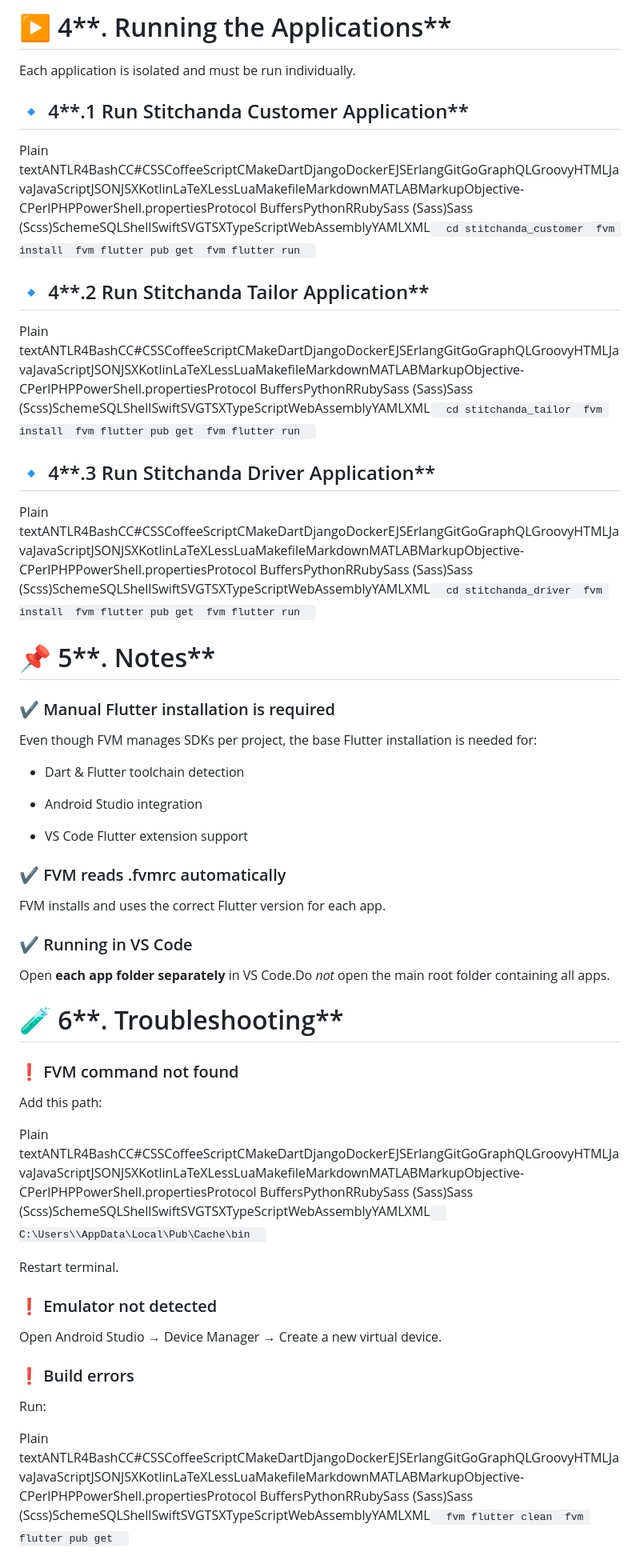
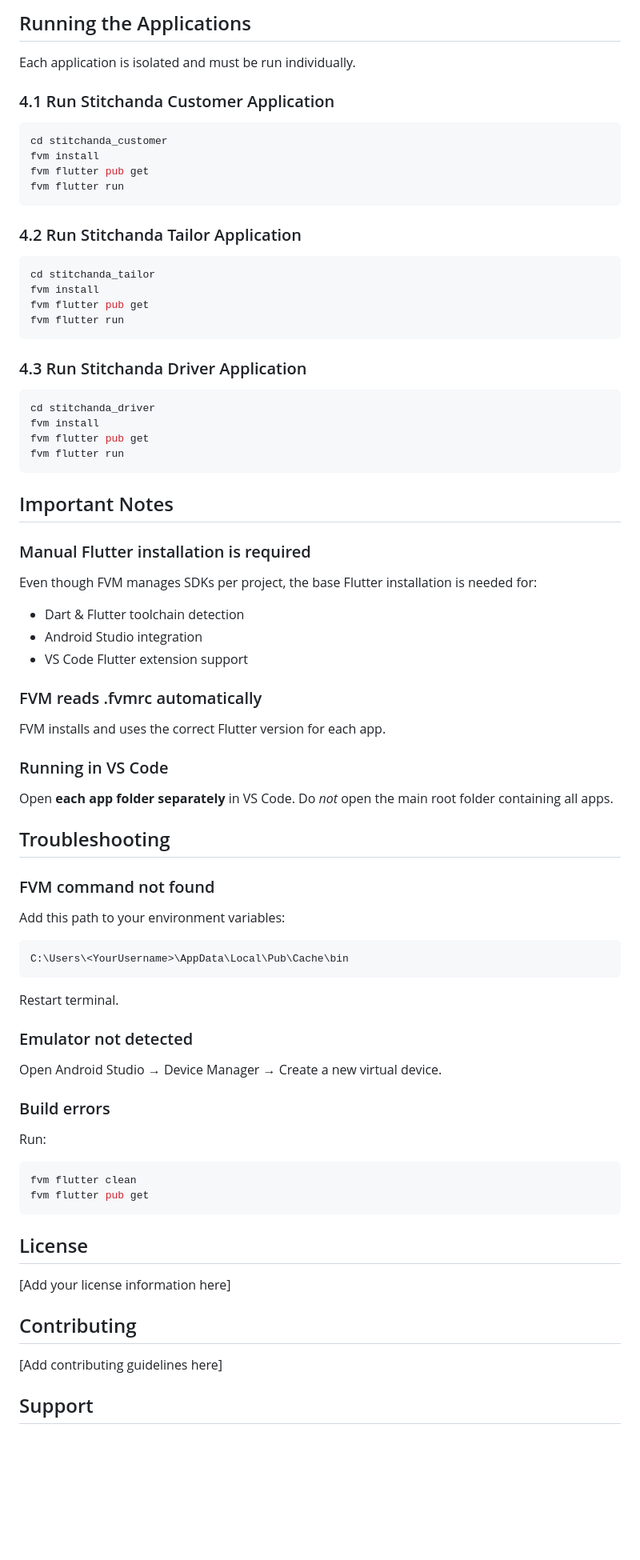
Before and after one commit to Talhahussain22/Stitchanda, a Markdown page: README.md, the part around the change printed below. Shown: that part at 80% size. Rendered like a GitHub page; blank space fills up the shorter version.

Commit message:
Refactor README for better clarity and organization
Updated README to improve formatting and structure.

````diff
--- a/README.md
+++ b/README.md
@@ -149,63 +129,85 @@ Plain textANTLR4BashCC#CSSCoffeeScriptCMakeDartDjangoDockerEJSErlangGitGoGraphQL
 
-▶️ 4**. Running the Applications**
-==================================
+## Running the Applications
 
 Each application is isolated and must be run individually.
 
-🔹 4**.1 Run Stitchanda Customer Application**
-----------------------------------------------
+### 4.1 Run Stitchanda Customer Application
 
-Plain textANTLR4BashCC#CSSCoffeeScriptCMakeDartDjangoDockerEJSErlangGitGoGraphQLGroovyHTMLJavaJavaScriptJSONJSXKotlinLaTeXLessLuaMakefileMarkdownMATLABMarkupObjective-CPerlPHPPowerShell.propertiesProtocol BuffersPythonRRubySass (Sass)Sass (Scss)SchemeSQLShellSwiftSVGTSXTypeScriptWebAssemblyYAMLXML`   cd stitchanda_customer  fvm install  fvm flutter pub get  fvm flutter run   `
+```bash
+cd stitchanda_customer
+fvm install
+fvm flutter pub get
+fvm flutter run
+```
 
-🔹 4**.2 Run Stitchanda Tailor Application**
---------------------------------------------
+### 4.2 Run Stitchanda Tailor Application
 
-Plain textANTLR4BashCC#CSSCoffeeScriptCMakeDartDjangoDockerEJSErlangGitGoGraphQLGroovyHTMLJavaJavaScriptJSONJSXKotlinLaTeXLessLuaMakefileMarkdownMATLABMarkupObjective-CPerlPHPPowerShell.propertiesProtocol BuffersPythonRRubySass (Sass)Sass (Scss)SchemeSQLShellSwiftSVGTSXTypeScriptWebAssemblyYAMLXML`   cd stitchanda_tailor  fvm install  fvm flutter pub get  fvm flutter run   `
+```bash
+cd stitchanda_tailor
+fvm install
+fvm flutter pub get
+fvm flutter run
+```
 
-🔹 4**.3 Run Stitchanda Driver Application**
---------------------------------------------
+### 4.3 Run Stitchanda Driver Application
 
-Plain textANTLR4BashCC#CSSCoffeeScriptCMakeDartDjangoDockerEJSErlangGitGoGraphQLGroovyHTMLJavaJavaScriptJSONJSXKotlinLaTeXLessLuaMakefileMarkdownMATLABMarkupObjective-CPerlPHPPowerShell.propertiesProtocol BuffersPythonRRubySass (Sass)Sass (Scss)SchemeSQLShellSwiftSVGTSXTypeScriptWebAssemblyYAMLXML`   cd stitchanda_driver  fvm install  fvm flutter pub get  fvm flutter run   `
+```bash
+cd stitchanda_driver
+fvm install
+fvm flutter pub get
+fvm flutter run
+```
 
-📌 5**. Notes**
-===============
+## Important Notes
 
-### ✔ Manual Flutter installation is required
+### Manual Flutter installation is required
 
 Even though FVM manages SDKs per project, the base Flutter installation is needed for:
 
-*   Dart & Flutter toolchain detection
+- Dart & Flutter toolchain detection
+- Android Studio integration
+- VS Code Flutter extension support
 
-*   Android Studio integration
-
-*   VS Code Flutter extension support
-
-
-### ✔ FVM reads .fvmrc automatically
+### FVM reads .fvmrc automatically
 
 FVM installs and uses the correct Flutter version for each app.
 
-### ✔ Running in VS Code
+### Running in VS Code
 
-Open **each app folder separately** in VS Code.Do _not_ open the main root folder containing all apps.
+Open **each app folder separately** in VS Code. Do *not* open the main root folder containing all apps.
 
-🧪 6**. Troubleshooting**
-=========================
+## Troubleshooting
 
-### ❗ FVM command not found
+### FVM command not found
 
-Add this path:
+Add this path to your environment variables:
 
-Plain textANTLR4BashCC#CSSCoffeeScriptCMakeDartDjangoDockerEJSErlangGitGoGraphQLGroovyHTMLJavaJavaScriptJSONJSXKotlinLaTeXLessLuaMakefileMarkdownMATLABMarkupObjective-CPerlPHPPowerShell.propertiesProtocol BuffersPythonRRubySass (Sass)Sass (Scss)SchemeSQLShellSwiftSVGTSXTypeScriptWebAssemblyYAMLXML`   C:\Users\\AppData\Local\Pub\Cache\bin   `
+```
+C:\Users\<YourUsername>\AppData\Local\Pub\Cache\bin
+```
 
 Restart terminal.
 
-### ❗ Emulator not detected
+### Emulator not detected
 
 Open Android Studio → Device Manager → Create a new virtual device.
 
-### ❗ Build errors
+### Build errors
 
 Run:
 
-Plain textANTLR4BashCC#CSSCoffeeScriptCMakeDartDjangoDockerEJSErlangGitGoGraphQLGroovyHTMLJavaJavaScriptJSONJSXKotlinLaTeXLessLuaMakefileMarkdownMATLABMarkupObjective-CPerlPHPPowerShell.propertiesProtocol BuffersPythonRRubySass (Sass)Sass (Scss)SchemeSQLShellSwiftSVGTSXTypeScriptWebAssemblyYAMLXML`   fvm flutter clean  fvm flutter pub get   `
+```bash
+fvm flutter clean
+fvm flutter pub get
+```
+
+## License
+
+[Add your license information here]
+
+## Contributing
+
+[Add contributing guidelines here]
+
+## Support
+
````
Also changed, not shown: other parts of README.md (+84 -99 lines).
